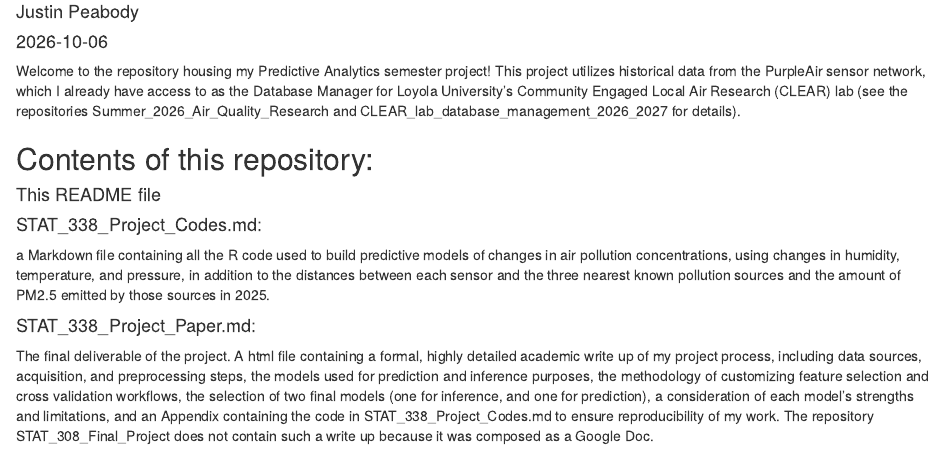
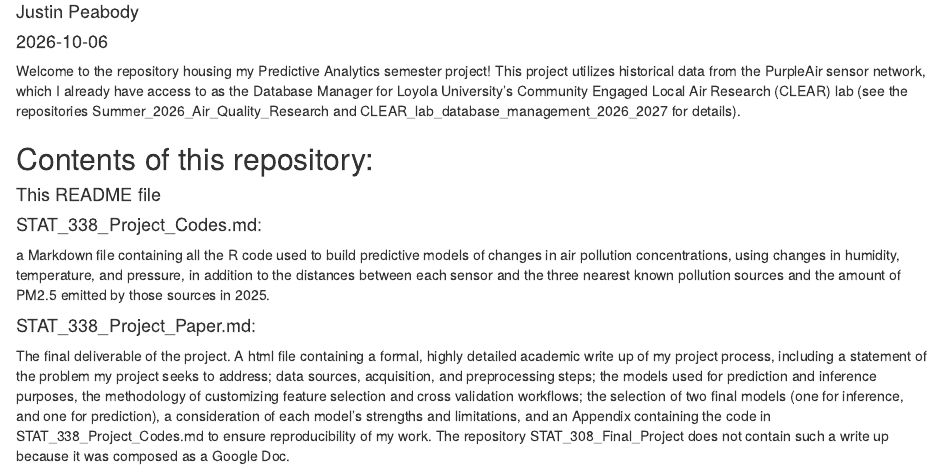
Before and after one commit to Justin04242006/STAT-338-Final-Project, an R Markdown document (README.Rmd): the page in a window 1100 px wide, from 70 px down. Rendered offline with R 4.5, knitr and Pandoc, with nearby package versions.

Commit message:
Embellishing project paper description

```diff
--- a/README.Rmd
+++ b/README.Rmd
@@ -18,4 +18,4 @@ a Markdown file containing all the R code used to build predictive models of cha
 
 #### STAT_338_Project_Paper.md:
 
-The final deliverable of the project. A html file containing a formal, highly detailed academic write up of my project process, including data sources, acquisition, and preprocessing steps, the models used for prediction and inference purposes, the methodology of customizing feature selection and cross validation workflows, the selection of two final models (one for inference, and one for prediction), a consideration of each model's strengths and limitations, and an Appendix containing the code in STAT_338_Project_Codes.md to ensure reproducibility of my work. The repository STAT_308_Final_Project does not contain such a write up because it was composed as a Google Doc.
+The final deliverable of the project. A html file containing a formal, highly detailed academic write up of my project process, including a statement of the problem my project seeks to address; data sources, acquisition, and preprocessing steps; the models used for prediction and inference purposes, the methodology of customizing feature selection and cross validation workflows; the selection of two final models (one for inference, and one for prediction), a consideration of each model's strengths and limitations, and an Appendix containing the code in STAT_338_Project_Codes.md to ensure reproducibility of my work. The repository STAT_308_Final_Project does not contain such a write up because it was composed as a Google Doc.
```
